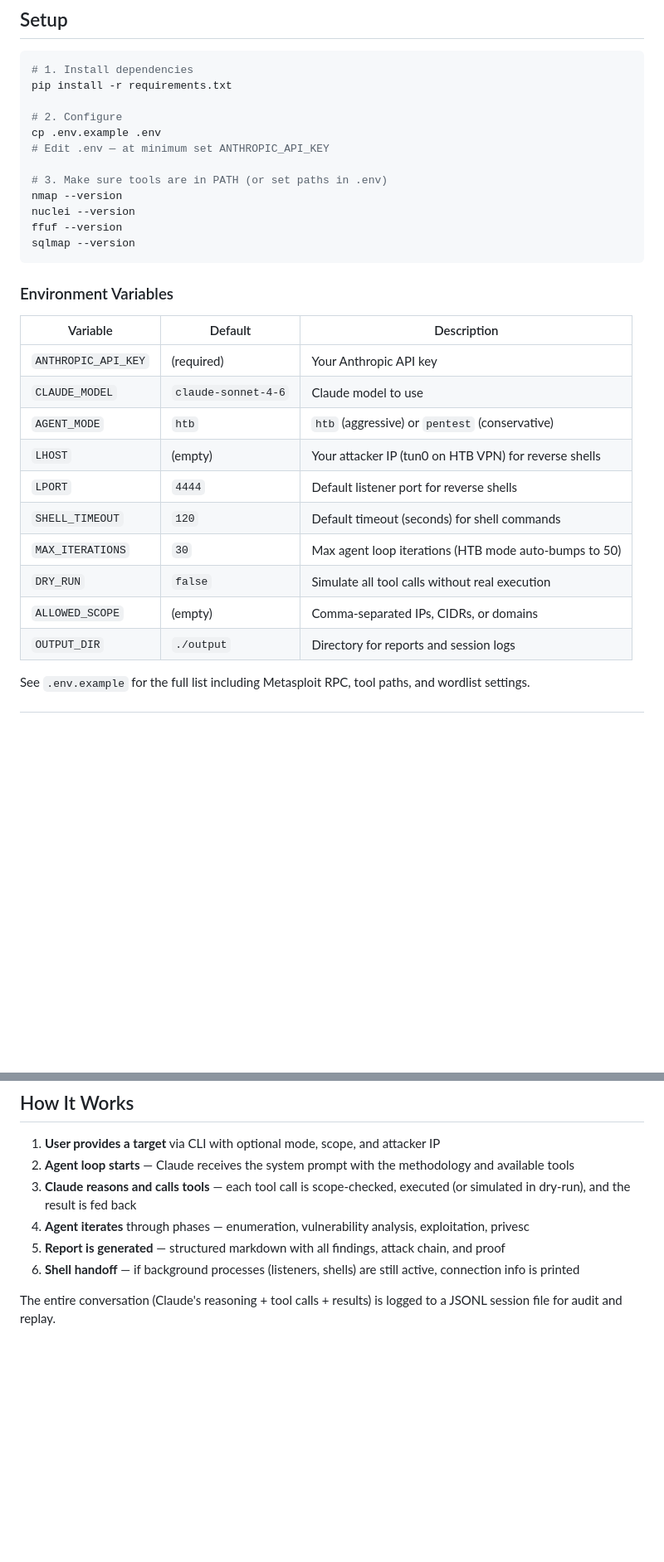
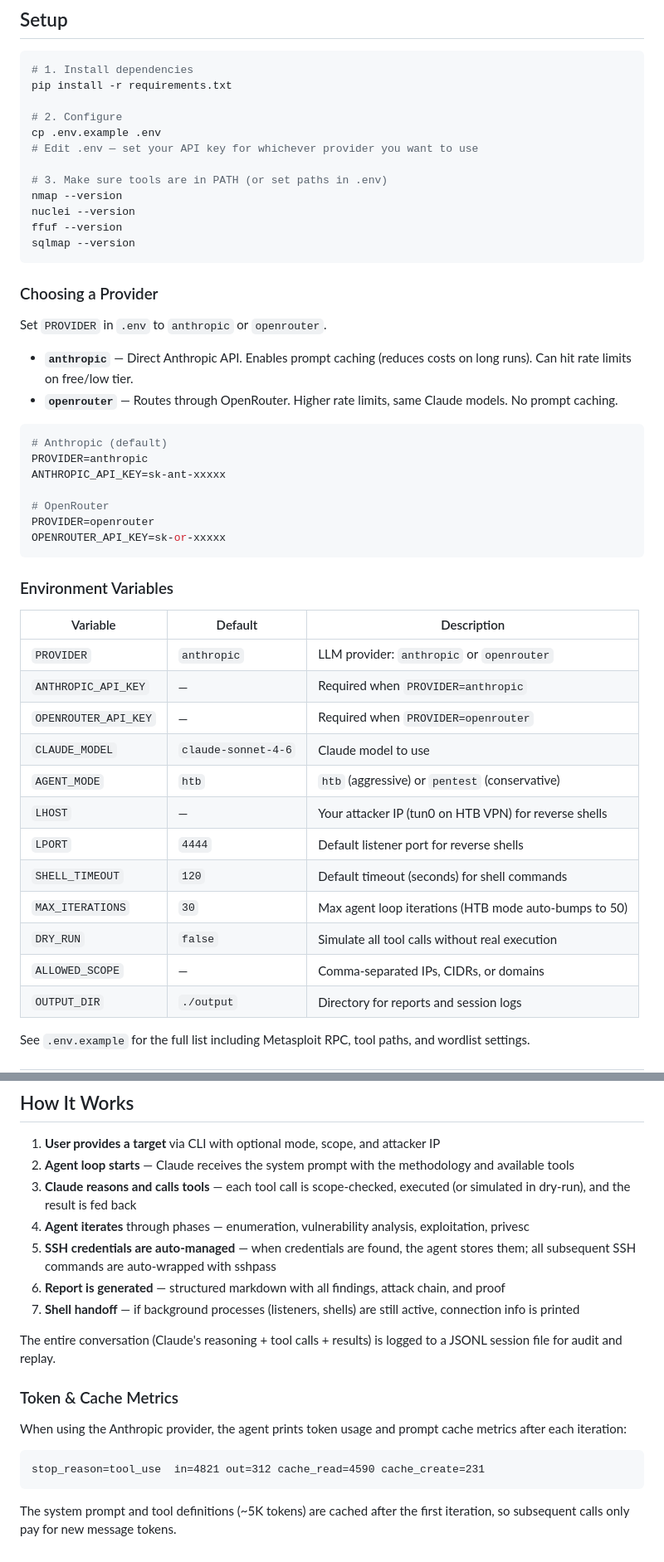
Before and after one commit to shreyas-challa/SecGen-ai, a Markdown page: README.md, 2 parts joined by grey strips. Shown at 83% size. Rendered like a GitHub page; blank space fills up the shorter version.

Commit message:
docs: update README to reflect current project state
- Add PROVIDER env var and OpenRouter setup instructions
- Document store_credentials as the 5th shell_command action
- Add SSH credential store feature description
- Add prompt caching section with example token output
- Add rate limit retry and exponential backoff to feature list
- Fix env table: ANTHROPIC_API_KEY now conditional on provider
- Add llm_client.py to project structure listing

Co-Authored-By: Shreyas Challa <shreyas.challa3@gmail.com>

````diff
--- a/README.md
+++ b/README.md
@@ -29,7 +32,7 @@ pip install -r requirements.txt
 
 # 2. Configure
 cp .env.example .env
-# Edit .env — at minimum set ANTHROPIC_API_KEY
+# Edit .env — set your API key for whichever provider you want to use
 
 # 3. Make sure tools are in PATH (or set paths in .env)
 nmap --version
@@ -38,19 +41,38 @@ ffuf --version
 sqlmap --version
 ```
 
+### Choosing a Provider
+
+Set `PROVIDER` in `.env` to `anthropic` or `openrouter`.
+
+- **`anthropic`** — Direct Anthropic API. Enables prompt caching (reduces costs on long runs). Can hit rate limits on free/low tier.
+- **`openrouter`** — Routes through OpenRouter. Higher rate limits, same Claude models. No prompt caching.
+
+```bash
+# Anthropic (default)
+PROVIDER=anthropic
+ANTHROPIC_API_KEY=sk-ant-xxxxx
+
+# OpenRouter
+PROVIDER=openrouter
+OPENROUTER_API_KEY=sk-or-xxxxx
+```
+
 ### Environment Variables
 
 | Variable | Default | Description |
 |----------|---------|-------------|
-| `ANTHROPIC_API_KEY` | (required) | Your Anthropic API key |
+| `PROVIDER` | `anthropic` | LLM provider: `anthropic` or `openrouter` |
+| `ANTHROPIC_API_KEY` | — | Required when `PROVIDER=anthropic` |
+| `OPENROUTER_API_KEY` | — | Required when `PROVIDER=openrouter` |
 | `CLAUDE_MODEL` | `claude-sonnet-4-6` | Claude model to use |
 | `AGENT_MODE` | `htb` | `htb` (aggressive) or `pentest` (conservative) |
-| `LHOST` | (empty) | Your attacker IP (tun0 on HTB VPN) for reverse shells |
+| `LHOST` | — | Your attacker IP (tun0 on HTB VPN) for reverse shells |
 | `LPORT` | `4444` | Default listener port for reverse shells |
 | `SHELL_TIMEOUT` | `120` | Default timeout (seconds) for shell commands |
 | `MAX_ITERATIONS` | `30` | Max agent loop iterations (HTB mode auto-bumps to 50) |
 | `DRY_RUN` | `false` | Simulate all tool calls without real execution |
-| `ALLOWED_SCOPE` | (empty) | Comma-separated IPs, CIDRs, or domains |
+| `ALLOWED_SCOPE` | — | Comma-separated IPs, CIDRs, or domains |
 | `OUTPUT_DIR` | `./output` | Directory for reports and session logs |
 
 See `.env.example` for the full list including Metasploit RPC, tool paths, and wordlist settings.
@@ -226,7 +250,18 @@ tools/
 2. **Agent loop starts** — Claude receives the system prompt with the methodology and available tools
 3. **Claude reasons and calls tools** — each tool call is scope-checked, executed (or simulated in dry-run), and the result is fed back
 4. **Agent iterates** through phases — enumeration, vulnerability analysis, exploitation, privesc
-5. **Report is generated** — structured markdown with all findings, attack chain, and proof
-6. **Shell handoff** — if background processes (listeners, shells) are still active, connection info is printed
+5. **SSH credentials are auto-managed** — when credentials are found, the agent stores them; all subsequent SSH commands are auto-wrapped with sshpass
+6. **Report is generated** — structured markdown with all findings, attack chain, and proof
+7. **Shell handoff** — if background processes (listeners, shells) are still active, connection info is printed
 
 The entire conversation (Claude's reasoning + tool calls + results) is logged to a JSONL session file for audit and replay.
+
+### Token & Cache Metrics
+
+When using the Anthropic provider, the agent prints token usage and prompt cache metrics after each iteration:
+
+```
+stop_reason=tool_use  in=4821 out=312 cache_read=4590 cache_create=231
+```
+
+The system prompt and tool definitions (~5K tokens) are cached after the first iteration, so subsequent calls only pay for new message tokens.
````
Also changed, not shown: other parts of README.md (+11 -6 lines).
